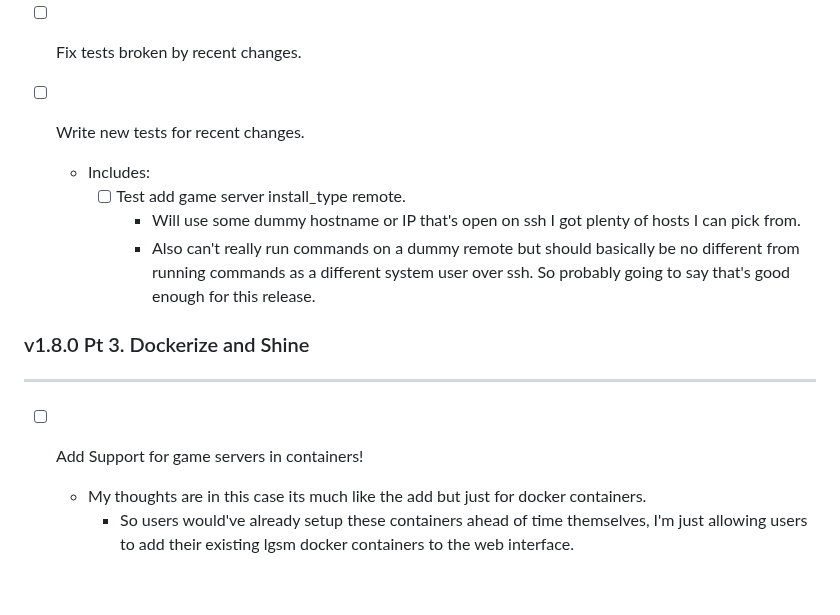
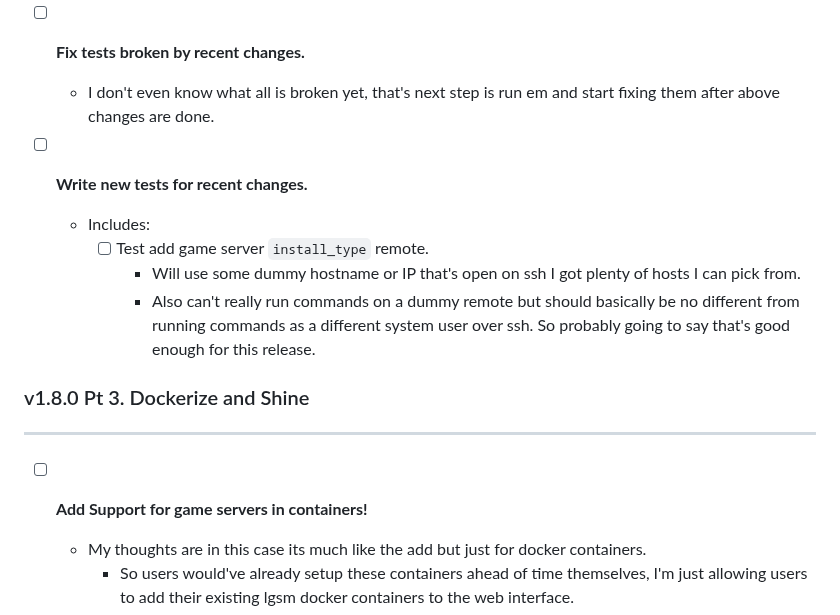
Before and after one commit to BlueSquare23/web-lgsm, a Markdown page: Todos.md, the part around one of its changes. GitHub-like rendering; blank space fills up the shorter version.

```diff
--- a/Todos.md
+++ b/Todos.md
@@ -51,11 +51,13 @@
     - Defer install game server over ssh till next release.
       - More code than I wanna write right now (already a lot in this release)!
 
-* [ ] Fix tests broken by recent changes.
+* [ ] **Fix tests broken by recent changes.**
+  - I don't even know what all is broken yet, that's next step is run em and
+    start fixing them after above changes are done.
 
-* [ ] Write new tests for recent changes.
+* [ ] **Write new tests for recent changes.**
   - Includes:
-    - [ ] Test add game server install_type remote.
+    - [ ] Test add game server `install_type` remote.
       - Will use some dummy hostname or IP that's open on ssh I got plenty of
         hosts I can pick from.
       - Also can't really run commands on a dummy remote but should basically
@@ -65,7 +67,7 @@
 ### v1.8.0 Pt 3. Dockerize and Shine
 ---
 
-* [ ] Add Support for game servers in containers!
+* [ ] **Add Support for game servers in containers!**
   - My thoughts are in this case its much like the add but just for docker
     containers.
     - So users would've already setup these containers ahead of time
```
Also changed, not shown: other parts of Todos.md (+42 -47 lines).
